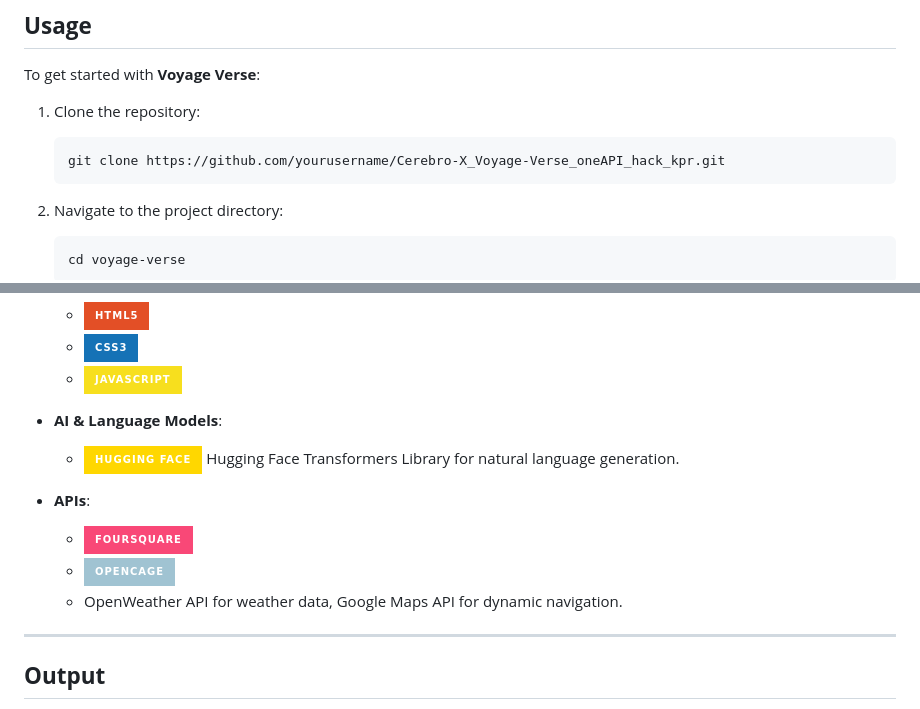
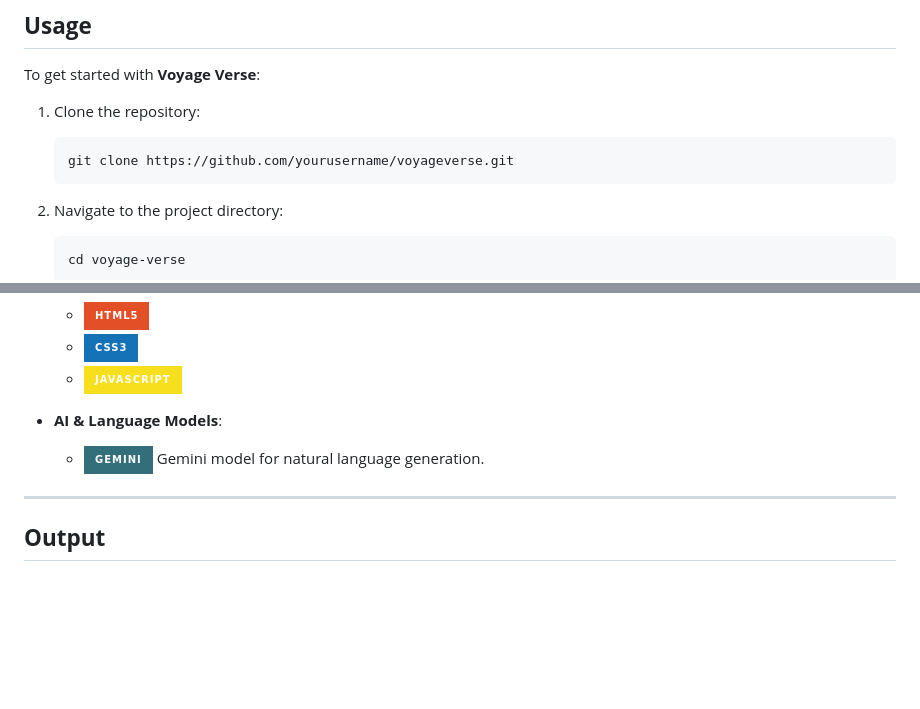
Before and after one commit to Vigneshhariraj/voyageverse, a Markdown page: README.md, 2 parts joined by grey strips. Drawn GitHub-style; badges without logos; blank space fills up the shorter version.

````diff
--- a/README.md
+++ b/README.md
@@ -51,7 +51,7 @@ To get started with **Voyage Verse**:
 
 1. Clone the repository:
     ```bash
-    git clone https://github.com/yourusername/Cerebro-X_Voyage-Verse_oneAPI_hack_kpr.git
+    git clone https://github.com/yourusername/voyageverse.git
     ```
 
 2. Navigate to the project directory:
@@ -82,13 +82,7 @@ To get started with **Voyage Verse**:
   - ![JavaScript](https://img.shields.io/badge/JavaScript-%23F7DF1E.svg?style=for-the-badge&logo=javascript&logoColor=black)
 
 - **AI & Language Models**:
-  - ![Hugging Face](https://img.shields.io/badge/Hugging%20Face-%23FFD700.svg?style=for-the-badge&logo=huggingface&logoColor=white) Hugging Face Transformers Library for natural language generation.
-
-
-- **APIs**:
-  - ![Foursquare](https://img.shields.io/badge/Foursquare-%23F94877.svg?style=for-the-badge&logo=foursquare&logoColor=white)
-  - ![OpenCage](https://img.shields.io/badge/OpenCage-%23A0C3D2.svg?style=for-the-badge&logo=opencage&logoColor=white)
-  - OpenWeather API for weather data, Google Maps API for dynamic navigation.
+  - ![Gemini](https://img.shields.io/badge/Gemini-%23336E7B.svg?style=for-the-badge&logo=google&logoColor=white) Gemini model for natural language generation.
 
 ---
 
````
